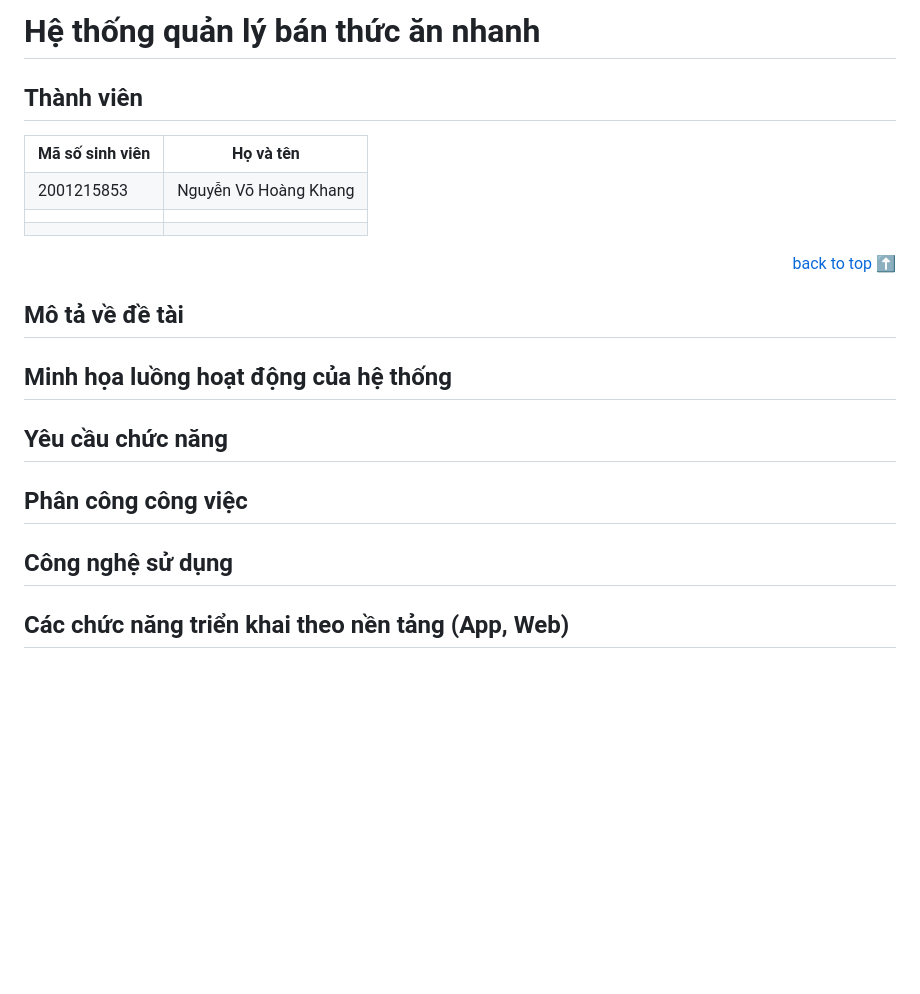
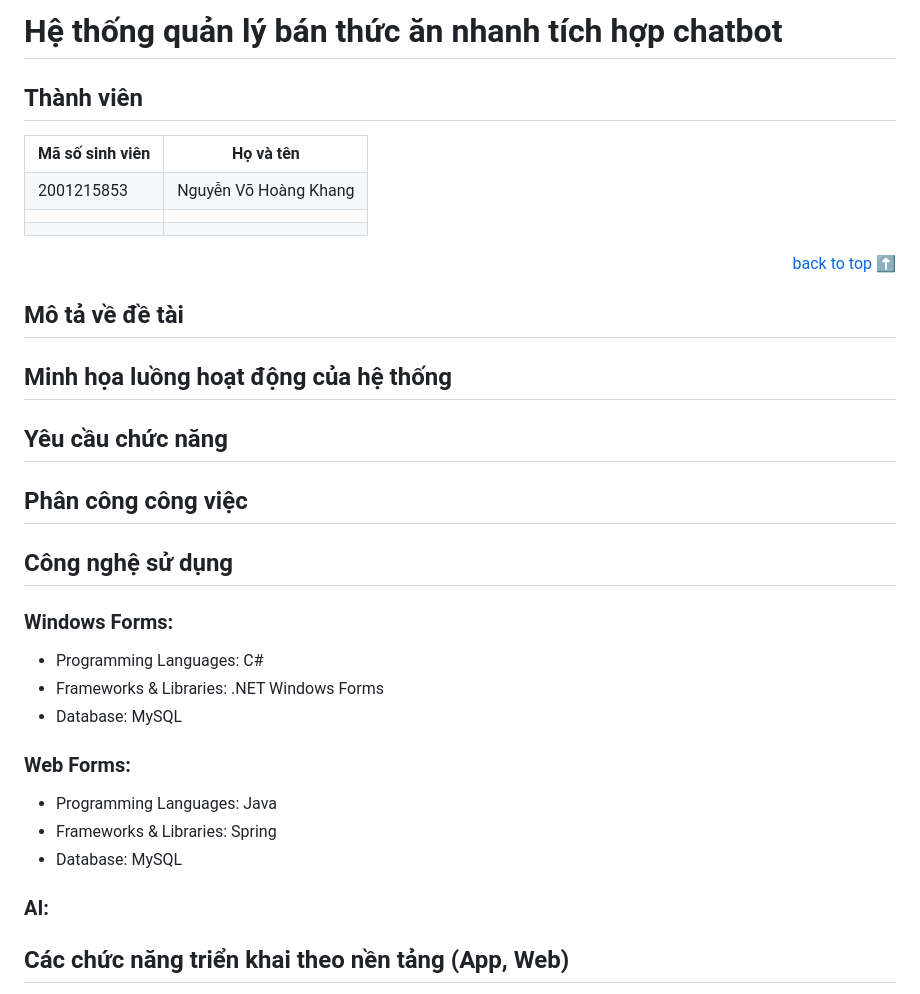
Before and after one commit to PTPMTM-Fast-Food-Project/Fast-Food-Project, a Markdown page: README.md, the part around the change printed below. GitHub-like rendering; blank space fills up the shorter version.

```diff
--- a/README.md
+++ b/README.md
@@ -1,4 +1,4 @@
-# Hệ thống quản lý bán thức ăn nhanh
+# Hệ thống quản lý bán thức ăn nhanh tích hợp chatbot
 
 ## Thành viên<!-- Optional -->
 <dev display="inline-table" vertical-align="middle">
@@ -31,6 +31,22 @@
 ## Yêu cầu chức năng
 ## Phân công công việc
 ## Công nghệ sử dụng
+### Windows Forms:
+<ul>
+        <li>Programming Languages: C#</li>
+        <li>Frameworks & Libraries: .NET Windows Forms</li>
+        <li>Database: MySQL</li>
+</ul>
+
+### Web Forms:
+<ul>
+        <li>Programming Languages: Java</li>
+        <li>Frameworks & Libraries: Spring</li>
+        <li>Database: MySQL</li>
+</ul>
+
+### AI:
+
 ## Các chức năng triển khai theo nền tảng (App, Web)
 <!--
 * Here you may add information about how
```
Also changed, not shown: other parts of README.md (+1 -1 lines).
